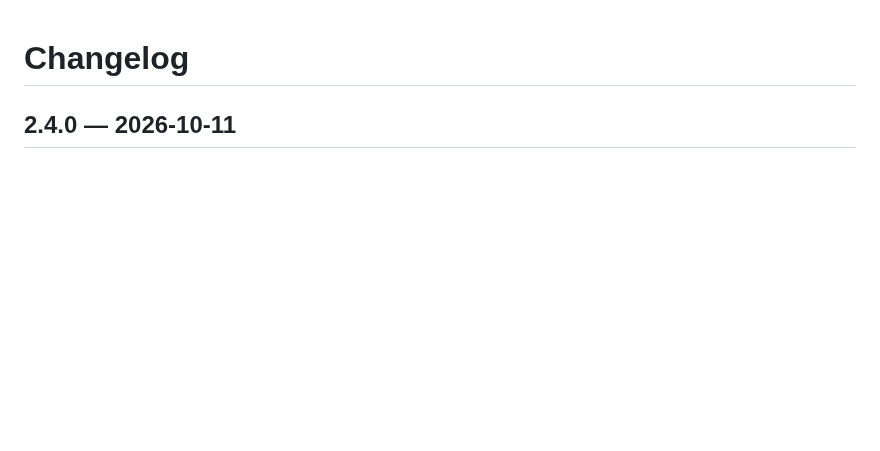
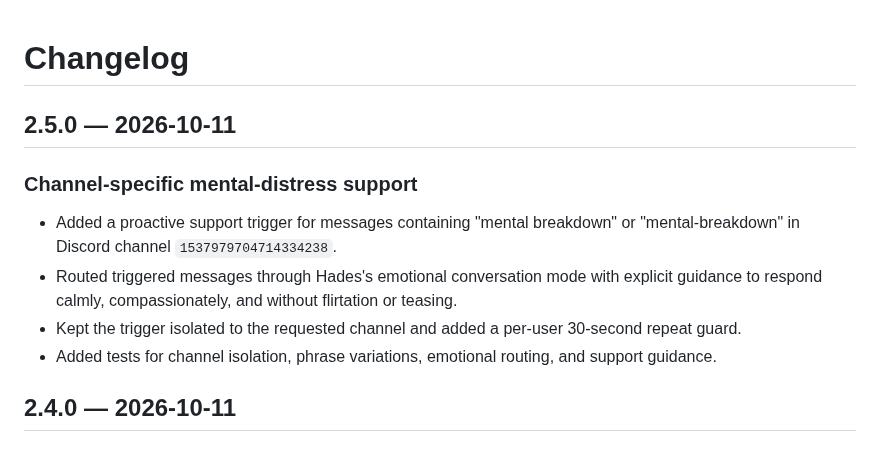
Before and after one commit to QWERTY-SAN/Hades-Discord-Bot, a Markdown page: CHANGELOG.md, the part around the change. Drawn GitHub-style; blank space fills up the shorter version.

Commit message:
Document mental breakdown support trigger

```diff
--- a/CHANGELOG.md
+++ b/CHANGELOG.md
@@ -1,4 +1,12 @@
 # Changelog
+
+## 2.5.0 — 2026-10-11
+
+### Channel-specific mental-distress support
+- Added a proactive support trigger for messages containing "mental breakdown" or "mental-breakdown" in Discord channel `1537979704714334238`.
+- Routed triggered messages through Hades's emotional conversation mode with explicit guidance to respond calmly, compassionately, and without flirtation or teasing.
+- Kept the trigger isolated to the requested channel and added a per-user 30-second repeat guard.
+- Added tests for channel isolation, phrase variations, emotional routing, and support guidance.
 
 ## 2.4.0 — 2026-10-11
 
```
